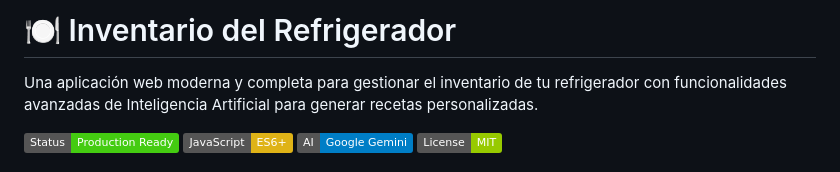
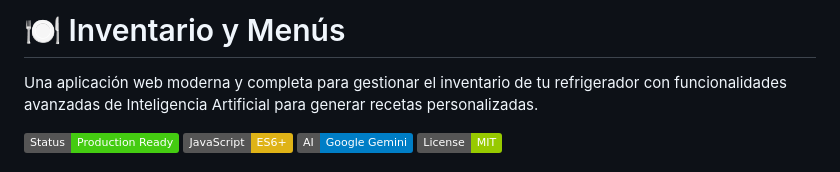
Before and after one commit to andresacostapulido/inventario-refri, a Markdown page: README.md, the part around the change. Drawn GitHub-style; badges without logos.

Commit message:
IA secure Commit

```diff
--- a/README.md
+++ b/README.md
@@ -1,4 +1,4 @@
-# 🍽️ Inventario del Refrigerador
+# 🍽️ Inventario y Menús
 
 Una aplicación web moderna y completa para gestionar el inventario de tu refrigerador con funcionalidades avanzadas de Inteligencia Artificial para generar recetas personalizadas.
 
```
